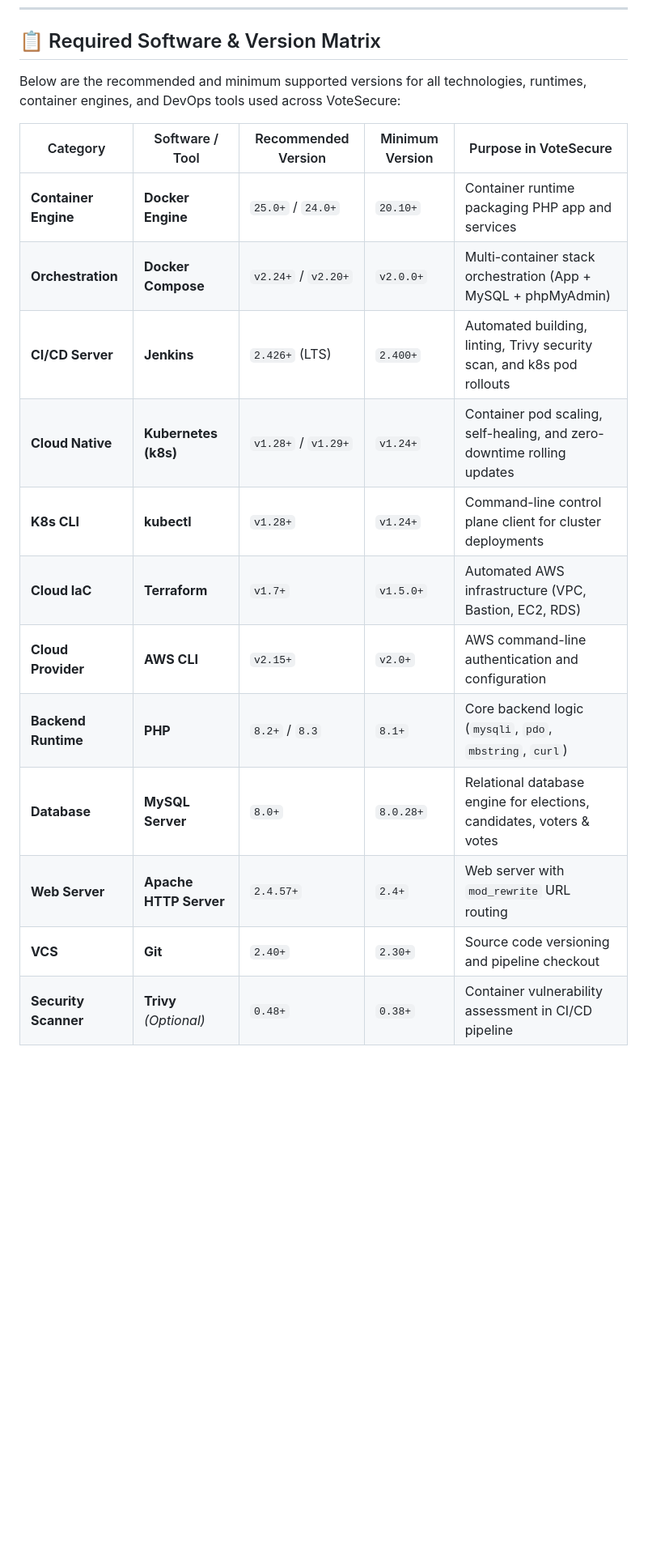
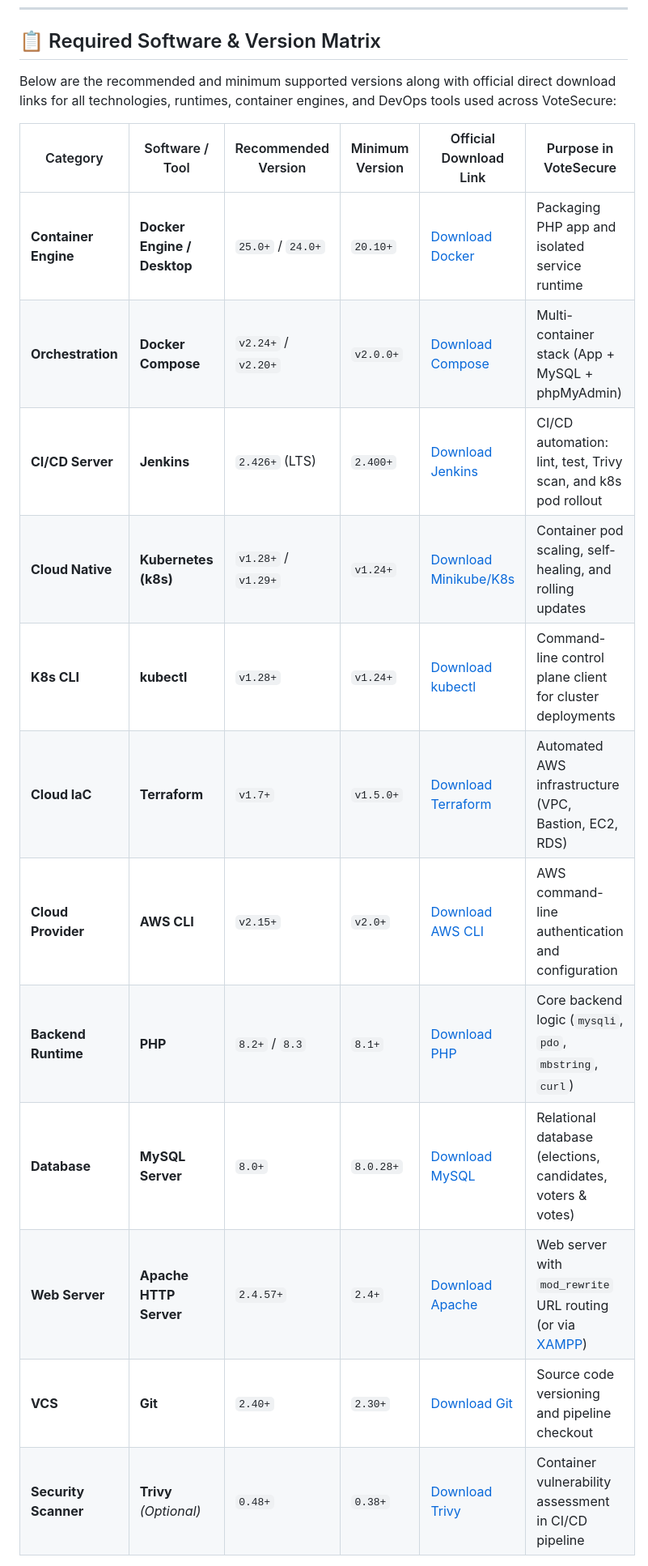
Before and after one commit to Vaibhavmungal/aws-voting-advanced, a Markdown page: README.md, the part around one of its changes. Shown at 81% size. Rendered like a GitHub page; blank space fills up the shorter version.

Commit message:
docs: add official download links and package manager quick-install commands to software matrix

```diff
--- a/README.md
+++ b/README.md
@@ -22,19 +22,20 @@ VoteSecure is a modern, secure, responsive, and **open-source** PHP-based online
 
 ## 📋 Required Software & Version Matrix
 
-Below are the recommended and minimum supported versions for all technologies, runtimes, container engines, and DevOps tools used across VoteSecure:
+Below are the recommended and minimum supported versions along with official direct download links for all technologies, runtimes, container engines, and DevOps tools used across VoteSecure:
 
-| Category | Software / Tool | Recommended Version | Minimum Version | Purpose in VoteSecure |
-|---|---|---|---|---|
-| **Container Engine** | **Docker Engine** | `25.0+` / `24.0+` | `20.10+` | Container runtime packaging PHP app and services |
-| **Orchestration** | **Docker Compose** | `v2.24+` / `v2.20+` | `v2.0.0+` | Multi-container stack orchestration (App + MySQL + phpMyAdmin) |
-| **CI/CD Server** | **Jenkins** | `2.426+` (LTS) | `2.400+` | Automated building, linting, Trivy security scan, and k8s pod rollouts |
-| **Cloud Native** | **Kubernetes (k8s)** | `v1.28+` / `v1.29+` | `v1.24+` | Container pod scaling, self-healing, and zero-downtime rolling updates |
-| **K8s CLI** | **kubectl** | `v1.28+` | `v1.24+` | Command-line control plane client for cluster deployments |
-| **Cloud IaC** | **Terraform** | `v1.7+` | `v1.5.0+` | Automated AWS infrastructure (VPC, Bastion, EC2, RDS) |
-| **Cloud Provider** | **AWS CLI** | `v2.15+` | `v2.0+` | AWS command-line authentication and configuration |
-| **Backend Runtime**| **PHP** | `8.2+` / `8.3` | `8.1+` | Core backend logic (`mysqli`, `pdo`, `mbstring`, `curl`) |
-| **Database** | **MySQL Server** | `8.0+` | `8.0.28+` | Relational database engine for elections, candidates, voters & votes |
-| **Web Server** | **Apache HTTP Server** | `2.4.57+` | `2.4+` | Web server with `mod_rewrite` URL routing |
-| **VCS** | **Git** | `2.40+` | `2.30+` | Source code versioning and pipeline checkout |
-| **Security Scanner**| **Trivy** *(Optional)* | `0.48+` | `0.38+` | Container vulnerability assessment in CI/CD pipeline |
+| Category | Software / Tool | Recommended Version | Minimum Version | Official Download Link | Purpose in VoteSecure |
+|---|---|---|---|---|---|
+| **Container Engine** | **Docker Engine / Desktop** | `25.0+` / `24.0+` | `20.10+` | [Download Docker](https://www.docker.com/products/docker-desktop/) | Packaging PHP app and isolated service runtime |
+| **Orchestration** | **Docker Compose** | `v2.24+` / `v2.20+` | `v2.0.0+` | [Download Compose](https://docs.docker.com/compose/install/) | Multi-container stack (App + MySQL + phpMyAdmin) |
+| **CI/CD Server** | **Jenkins** | `2.426+` (LTS) | `2.400+` | [Download Jenkins](https://www.jenkins.io/download/) | CI/CD automation: lint, test, Trivy scan, and k8s pod rollout |
+| **Cloud Native** | **Kubernetes (k8s)** | `v1.28+` / `v1.29+` | `v1.24+` | [Download Minikube/K8s](https://kubernetes.io/docs/tasks/tools/) | Container pod scaling, self-healing, and rolling updates |
+| **K8s CLI** | **kubectl** | `v1.28+` | `v1.24+` | [Download kubectl](https://kubernetes.io/docs/tasks/tools/install-kubectl/) | Command-line control plane client for cluster deployments |
+| **Cloud IaC** | **Terraform** | `v1.7+` | `v1.5.0+` | [Download Terraform](https://developer.hashicorp.com/terraform/install) | Automated AWS infrastructure (VPC, Bastion, EC2, RDS) |
+| **Cloud Provider** | **AWS CLI** | `v2.15+` | `v2.0+` | [Download AWS CLI](https://aws.amazon.com/cli/) | AWS command-line authentication and configuration |
+| **Backend Runtime**| **PHP** | `8.2+` / `8.3` | `8.1+` | [Download PHP](https://www.php.net/downloads) | Core backend logic (`mysqli`, `pdo`, `mbstring`, `curl`) |
+| **Database** | **MySQL Server** | `8.0+` | `8.0.28+` | [Download MySQL](https://dev.mysql.com/downloads/mysql/) | Relational database (elections, candidates, voters & votes) |
+| **Web Server** | **Apache HTTP Server** | `2.4.57+` | `2.4+` | [Download Apache](https://httpd.apache.org/download.cgi) | Web server with `mod_rewrite` URL routing (or via [XAMPP](https://www.apachefriends.org/download.html)) |
+| **VCS** | **Git** | `2.40+` | `2.30+` | [Download Git](https://git-scm.com/downloads) | Source code versioning and pipeline checkout |
+| **Security Scanner**| **Trivy** *(Optional)* | `0.48+` | `0.38+` | [Download Trivy](https://github.com/aquasecurity/trivy/releases) | Container vulnerability assessment in CI/CD pipeline |
+
```
Also changed, not shown: other parts of README.md (+4 -0 lines).
